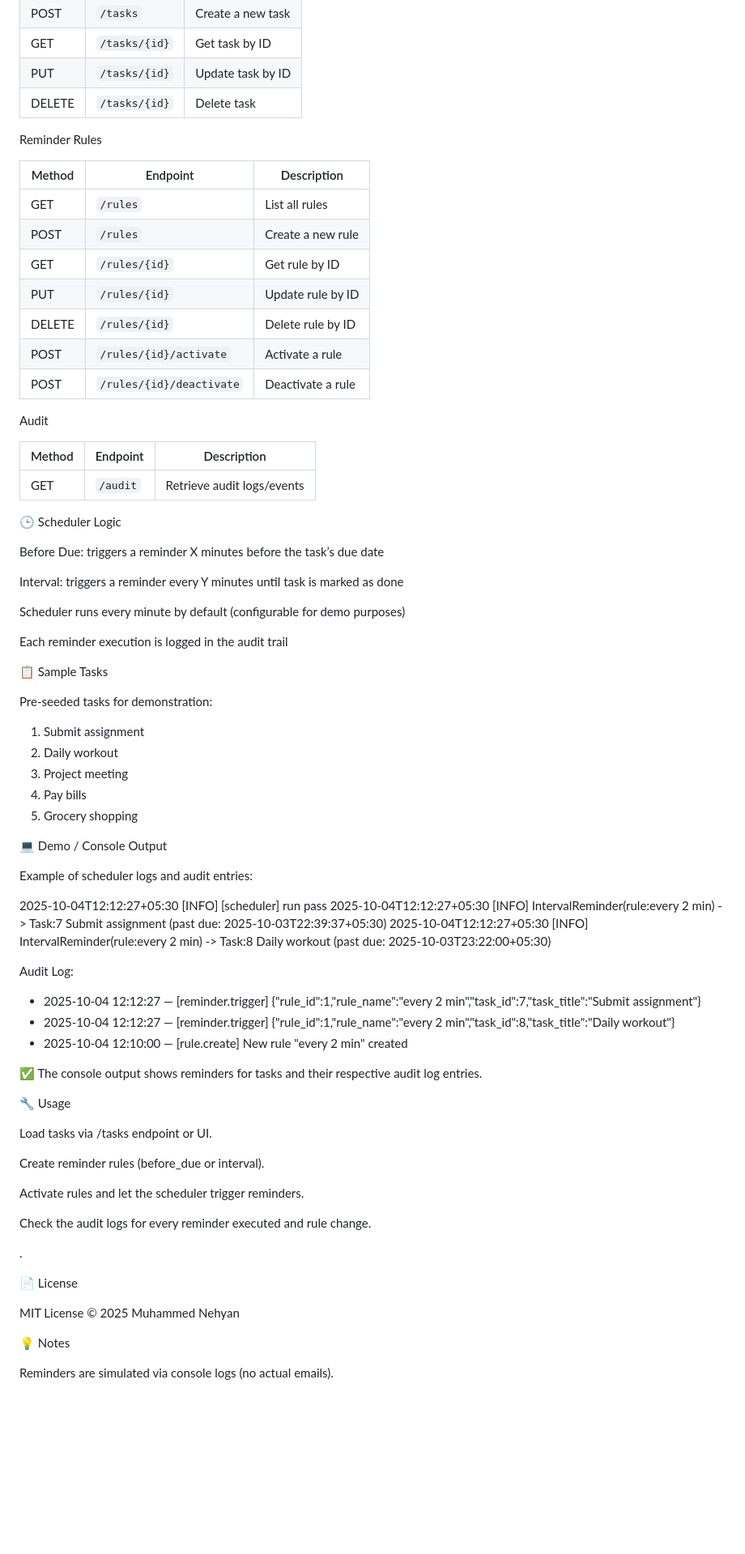
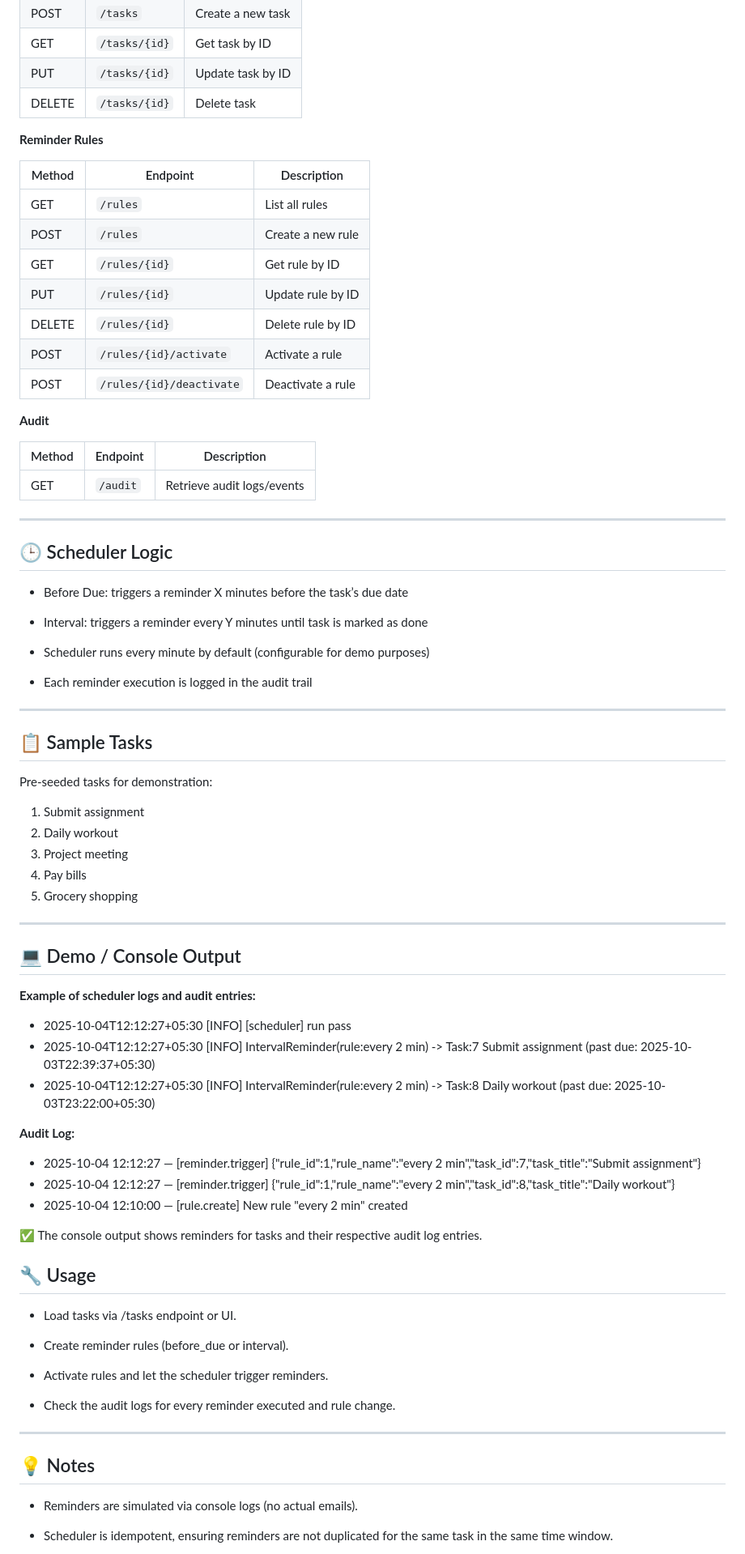
Before and after one commit to Nehyan9895/reminder-system, a Markdown page: README.md, the part around one of its changes. Shown at 81% size. Drawn GitHub-style; blank space fills up the shorter version.

Commit message:
final readme

```diff
--- a/README.md
+++ b/README.md
@@ -81,7 +81,7 @@ The API runs at: http://localhost:8082
 | DELETE | `/tasks/{id}` | Delete task       |
 
 
-Reminder Rules
+**Reminder Rules**
 
 | Method | Endpoint                 | Description       |
 | ------ | ------------------------ | ----------------- |
@@ -93,24 +93,27 @@ Reminder Rules
 | POST   | `/rules/{id}/activate`   | Activate a rule   |
 | POST   | `/rules/{id}/deactivate` | Deactivate a rule |
 
-Audit
+**Audit**
 
 | Method | Endpoint | Description                |
 | ------ | -------- | -------------------------- |
 | GET    | `/audit` | Retrieve audit logs/events |
 
+---
 
-🕒 Scheduler Logic
+## 🕒 Scheduler Logic
 
-Before Due: triggers a reminder X minutes before the task’s due date
+- Before Due: triggers a reminder X minutes before the task’s due date
 
-Interval: triggers a reminder every Y minutes until task is marked as done
+- Interval: triggers a reminder every Y minutes until task is marked as done
 
-Scheduler runs every minute by default (configurable for demo purposes)
+- Scheduler runs every minute by default (configurable for demo purposes)
 
-Each reminder execution is logged in the audit trail
+- Each reminder execution is logged in the audit trail
 
-📋 Sample Tasks
+---
+
+## 📋 Sample Tasks
 
 Pre-seeded tasks for demonstration:
 
@@ -120,38 +123,40 @@ Pre-seeded tasks for demonstration:
 4. Pay bills
 5. Grocery shopping
 
-💻 Demo / Console Output
+---
 
-Example of scheduler logs and audit entries:
+## 💻 Demo / Console Output
 
-2025-10-04T12:12:27+05:30 [INFO] [scheduler] run pass
-2025-10-04T12:12:27+05:30 [INFO] IntervalReminder(rule:every 2 min) -> Task:7 Submit assignment (past due: 2025-10-03T22:39:37+05:30)
-2025-10-04T12:12:27+05:30 [INFO] IntervalReminder(rule:every 2 min) -> Task:8 Daily workout (past due: 2025-10-03T23:22:00+05:30)
+**Example of scheduler logs and audit entries:**
 
-Audit Log:
+- 2025-10-04T12:12:27+05:30 [INFO] [scheduler] run pass
+- 2025-10-04T12:12:27+05:30 [INFO] IntervalReminder(rule:every 2 min) -> Task:7 Submit assignment (past due: 2025-10-03T22:39:37+05:30)
+- 2025-10-04T12:12:27+05:30 [INFO] IntervalReminder(rule:every 2 min) -> Task:8 Daily workout (past due: 2025-10-03T23:22:00+05:30)
+
+**Audit Log:**
+
 - 2025-10-04 12:12:27 — [reminder.trigger] {"rule_id":1,"rule_name":"every 2 min","task_id":7,"task_title":"Submit assignment"}
 - 2025-10-04 12:12:27 — [reminder.trigger] {"rule_id":1,"rule_name":"every 2 min","task_id":8,"task_title":"Daily workout"}
 - 2025-10-04 12:10:00 — [rule.create] New rule "every 2 min" created
 
 ✅ The console output shows reminders for tasks and their respective audit log entries.
 
-🔧 Usage
+## 🔧 Usage
 
-Load tasks via /tasks endpoint or UI.
+- Load tasks via /tasks endpoint or UI.
 
-Create reminder rules (before_due or interval).
+- Create reminder rules (before_due or interval).
 
-Activate rules and let the scheduler trigger reminders.
+- Activate rules and let the scheduler trigger reminders.
 
-Check the audit logs for every reminder executed and rule change.
+- Check the audit logs for every reminder executed and rule change.
 
-.
+---
 
-📄 License
 
-MIT License © 2025 Muhammed Nehyan
+## 💡 Notes
 
-💡 Notes
+- Reminders are simulated via console logs (no actual emails).
 
-Reminders are simulated via console logs (no actual emails).
+- Scheduler is idempotent, ensuring reminders are not duplicated for the same task in the same time window.
 
```
Also changed, not shown: other parts of README.md (+1 -3 lines).
